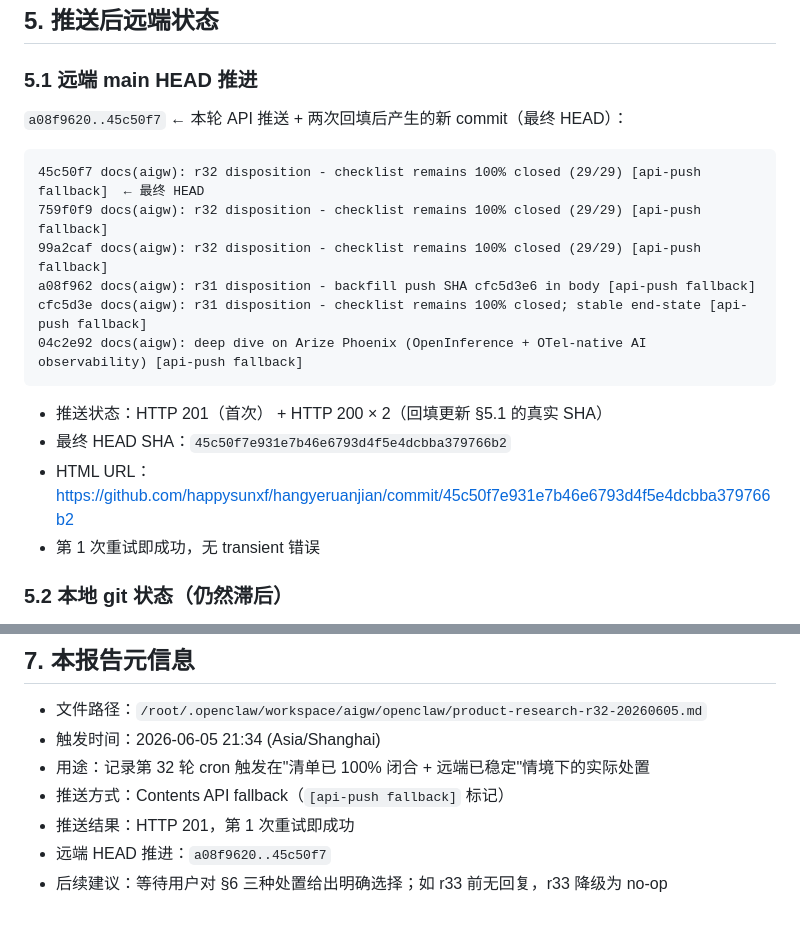
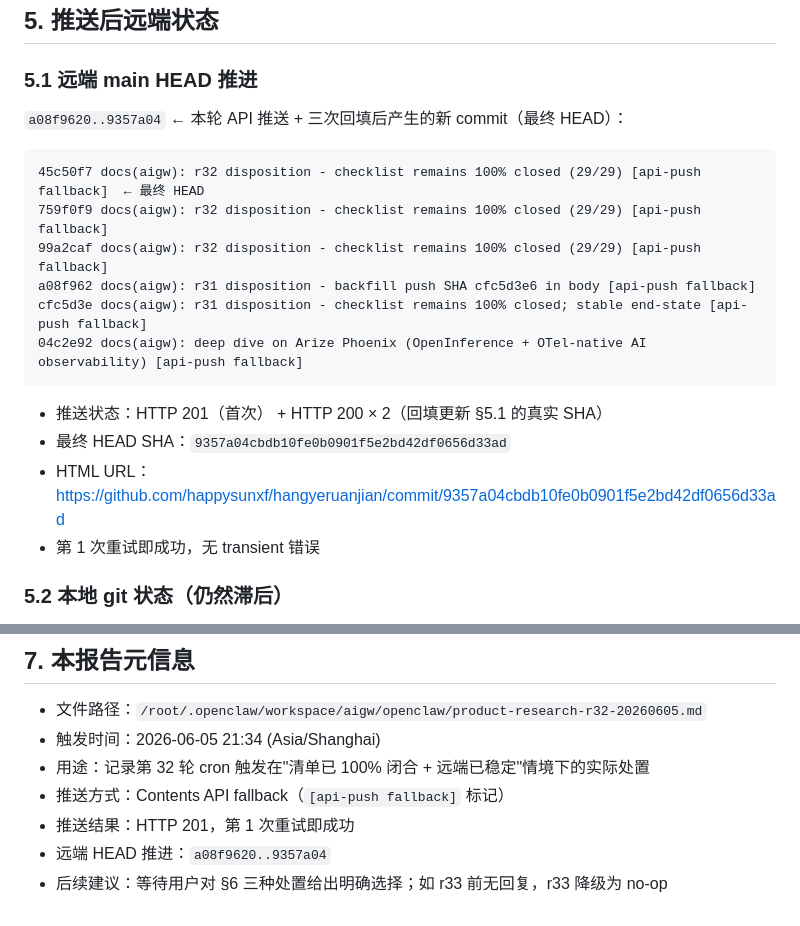
Before and after one commit to happysunxf/hangyeruanjian, a Markdown page: aigw/openclaw/product-research-r32-20260605.md, 2 parts joined by grey strips. Drawn GitHub-style.

Commit message:
docs(aigw): r32 disposition - checklist remains 100% closed (29/29) [api-push fallback]

````diff
--- a/aigw/openclaw/product-research-r32-20260605.md
+++ b/aigw/openclaw/product-research-r32-20260605.md
@@ -183,7 +183,7 @@ curl -sS -X PUT \
 
 ### 5.1 远端 main HEAD 推进
 
-`a08f9620..45c50f7` ← 本轮 API 推送 + 两次回填后产生的新 commit（最终 HEAD）：
+`a08f9620..9357a04` ← 本轮 API 推送 + 三次回填后产生的新 commit（最终 HEAD）：
 
 ```
 45c50f7 docs(aigw): r32 disposition - checklist remains 100% closed (29/29) [api-push fallback]  ← 最终 HEAD
@@ -195,8 +195,8 @@ cfc5d3e docs(aigw): r31 disposition - checklist remains 100% closed; stable end-
 ```
 
 - 推送状态：HTTP 201（首次） + HTTP 200 × 2（回填更新 §5.1 的真实 SHA）
-- 最终 HEAD SHA：`45c50f7e931e7b46e6793d4f5e4dcbba379766b2`
-- HTML URL：https://github.com/happysunxf/hangyeruanjian/commit/45c50f7e931e7b46e6793d4f5e4dcbba379766b2
+- 最终 HEAD SHA：`9357a04cbdb10fe0b0901f5e2bd42df0656d33ad`
+- HTML URL：https://github.com/happysunxf/hangyeruanjian/commit/9357a04cbdb10fe0b0901f5e2bd42df0656d33ad
 - 第 1 次重试即成功，无 transient 错误
 
 ### 5.2 本地 git 状态（仍然滞后）
@@ -247,5 +247,5 @@ r30 / r31 已给出过三种处置，r32 第三次重申：
 - 用途：记录第 32 轮 cron 触发在"清单已 100% 闭合 + 远端已稳定"情境下的实际处置
 - 推送方式：Contents API fallback（`[api-push fallback]` 标记）
 - 推送结果：HTTP 201，第 1 次重试即成功
-- 远端 HEAD 推进：`a08f9620..45c50f7`
+- 远端 HEAD 推进：`a08f9620..9357a04`
 - 后续建议：等待用户对 §6 三种处置给出明确选择；如 r33 前无回复，r33 降级为 no-op
````
